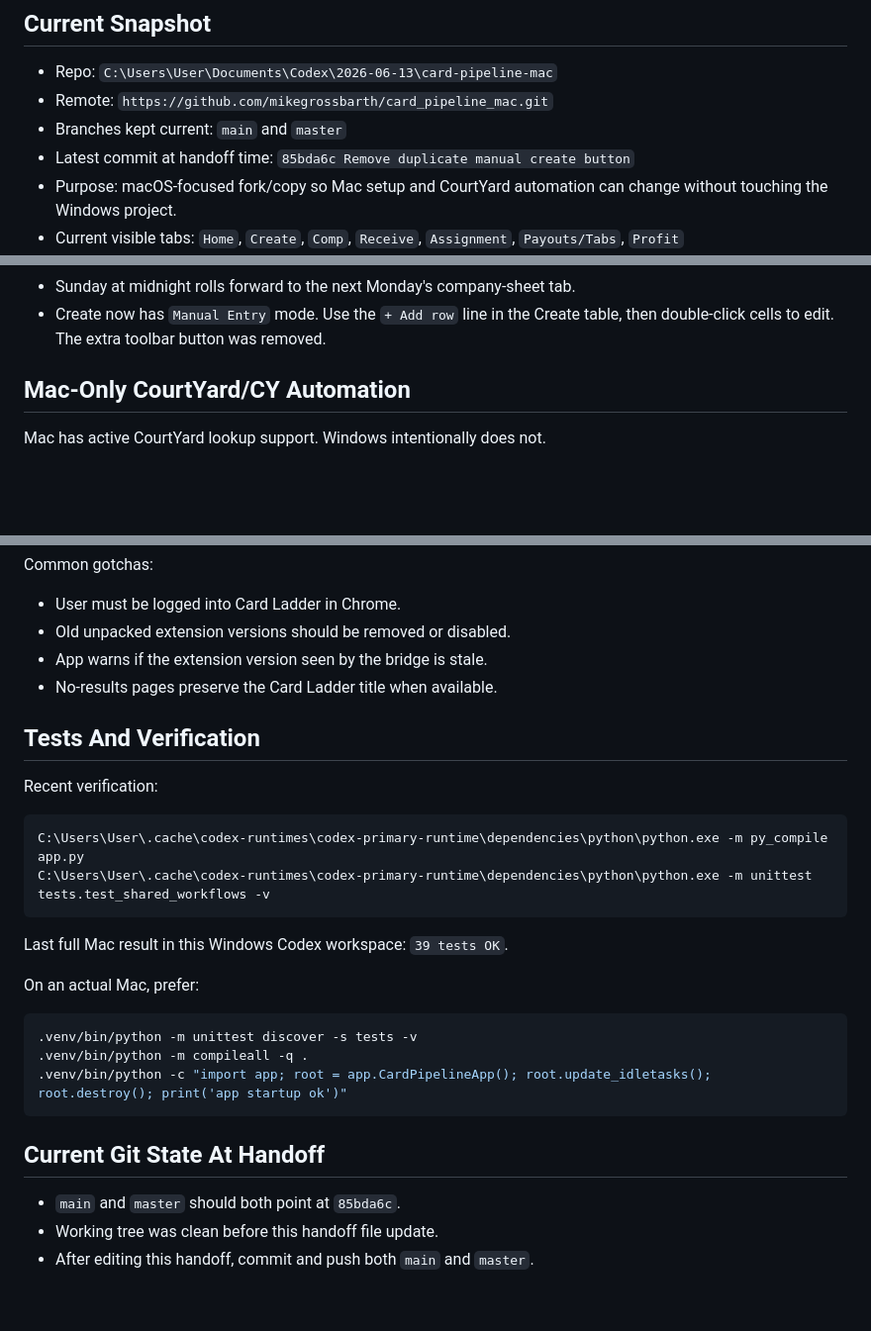
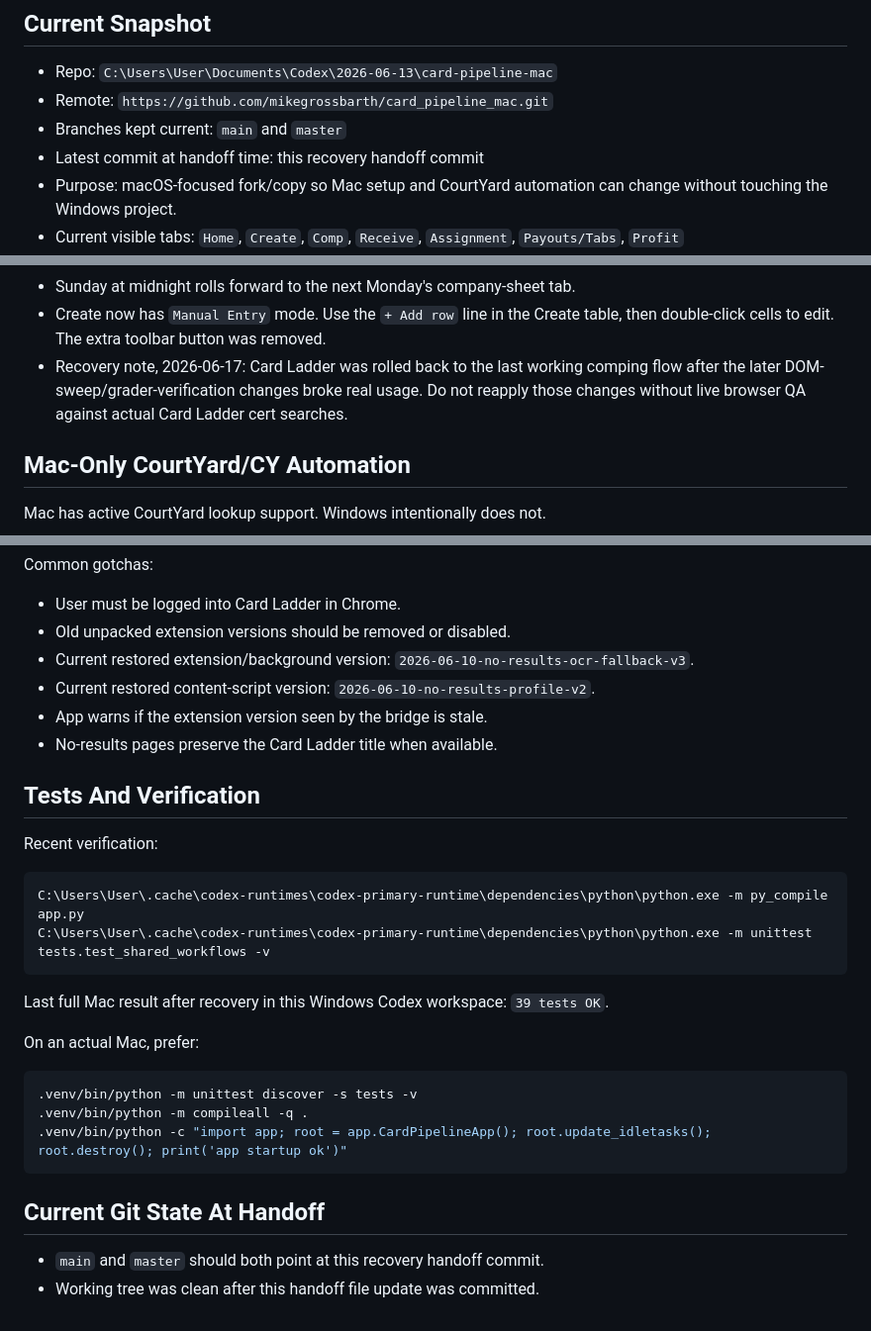
Before and after one commit to mikegrossbarth/card_pipeline_mac, a Markdown page: HANDOFF_CONTEXT.md, 3 parts joined by grey strips. Shown at 99% size. Drawn GitHub-style; blank space fills up the shorter version.

Commit message:
Document comping recovery

````diff
--- a/HANDOFF_CONTEXT.md
+++ b/HANDOFF_CONTEXT.md
@@ -7,7 +7,7 @@ L.U.C.A.S means Lot Upload, Comping & Assignment System.
 - Repo: `C:\Users\User\Documents\Codex\2026-06-13\card-pipeline-mac`
 - Remote: `https://github.com/mikegrossbarth/card_pipeline_mac.git`
 - Branches kept current: `main` and `master`
-- Latest commit at handoff time: `85bda6c Remove duplicate manual create button`
+- Latest commit at handoff time: this recovery handoff commit
 - Purpose: macOS-focused fork/copy so Mac setup and CourtYard automation can change without touching the Windows project.
 - Current visible tabs: `Home`, `Create`, `Comp`, `Receive`, `Assignment`, `Payouts/Tabs`, `Profit`
 - Mac setup walkthrough: `FIRST_RUN_SETUP.md`
@@ -32,6 +32,7 @@ The old visible `Review` workflow was split into `Receive` and `Assignment`. Man
 - Old legacy weekly company files remain readable for profit backfill.
 - Sunday at midnight rolls forward to the next Monday's company-sheet tab.
 - Create now has `Manual Entry` mode. Use the `+ Add row` line in the Create table, then double-click cells to edit. The extra toolbar button was removed.
+- Recovery note, 2026-06-17: Card Ladder was rolled back to the last working comping flow after the later DOM-sweep/grader-verification changes broke real usage. Do not reapply those changes without live browser QA against actual Card Ladder cert searches.
 
 ## Mac-Only CourtYard/CY Automation
 
@@ -195,6 +196,8 @@ Common gotchas:
 
 - User must be logged into Card Ladder in Chrome.
 - Old unpacked extension versions should be removed or disabled.
+- Current restored extension/background version: `2026-06-10-no-results-ocr-fallback-v3`.
+- Current restored content-script version: `2026-06-10-no-results-profile-v2`.
 - App warns if the extension version seen by the bridge is stale.
 - No-results pages preserve the Card Ladder title when available.
 
@@ -207,7 +210,7 @@ C:\Users\User\.cache\codex-runtimes\codex-primary-runtime\dependencies\python\py
 C:\Users\User\.cache\codex-runtimes\codex-primary-runtime\dependencies\python\python.exe -m unittest tests.test_shared_workflows -v
 ```
 
-Last full Mac result in this Windows Codex workspace: `39 tests OK`.
+Last full Mac result after recovery in this Windows Codex workspace: `39 tests OK`.
 
 On an actual Mac, prefer:
 
@@ -219,6 +222,5 @@ On an actual Mac, prefer:
 
 ## Current Git State At Handoff
 
-- `main` and `master` should both point at `85bda6c`.
-- Working tree was clean before this handoff file update.
-- After editing this handoff, commit and push both `main` and `master`.
+- `main` and `master` should both point at this recovery handoff commit.
+- Working tree was clean after this handoff file update was committed.
````
